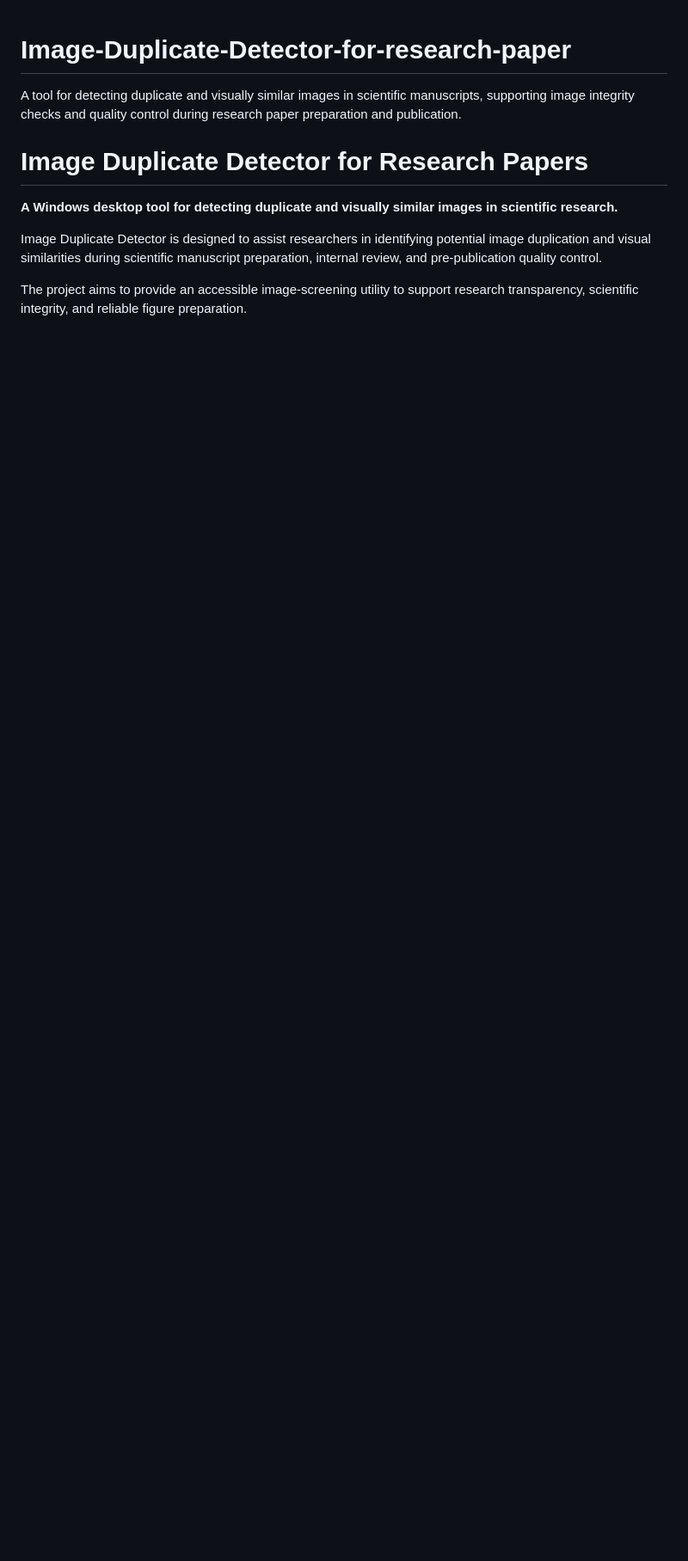
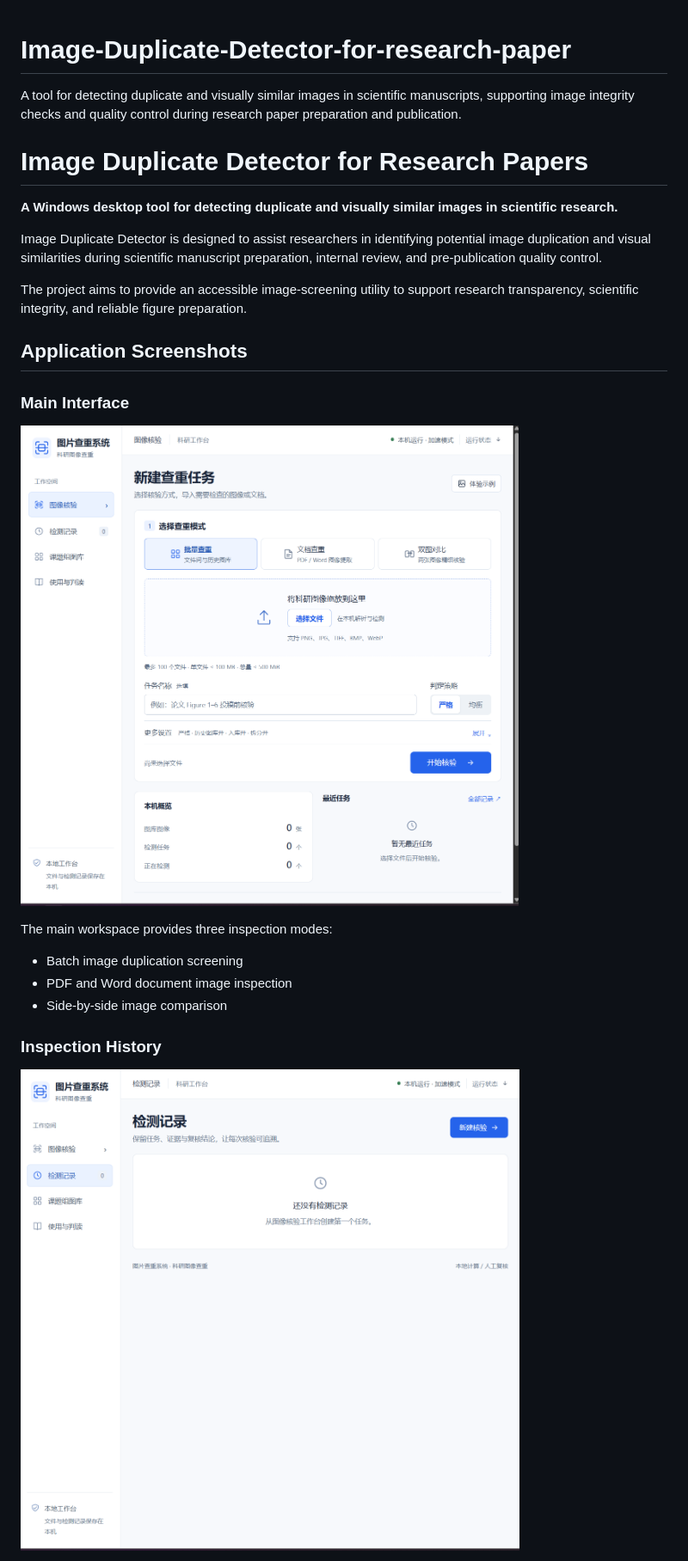
Before and after one commit to Kukumo898/Image-Duplicate-Detector-for-research-paper, a Markdown page: README.md, the part around one of its changes. Shown at 86% size. Drawn GitHub-style; blank space fills up the shorter version.

```diff
--- a/README.md
+++ b/README.md
@@ -8,3 +8,18 @@ Image Duplicate Detector is designed to assist researchers in identifying potent
 
 The project aims to provide an accessible image-screening utility to support research transparency, scientific integrity, and reliable figure preparation.
 
+## Application Screenshots
+
+### Main Interface
+
+![Image Duplicate Detector Main Interface](screenshot-main-interface.png)
+
+The main workspace provides three inspection modes:
+- Batch image duplication screening
+- PDF and Word document image inspection
+- Side-by-side image comparison
+
+### Inspection History
+
+![Inspection History](screenshot-inspection-history.png)
+
```
Also changed, not shown: other parts of README.md (+7 -0 lines).
